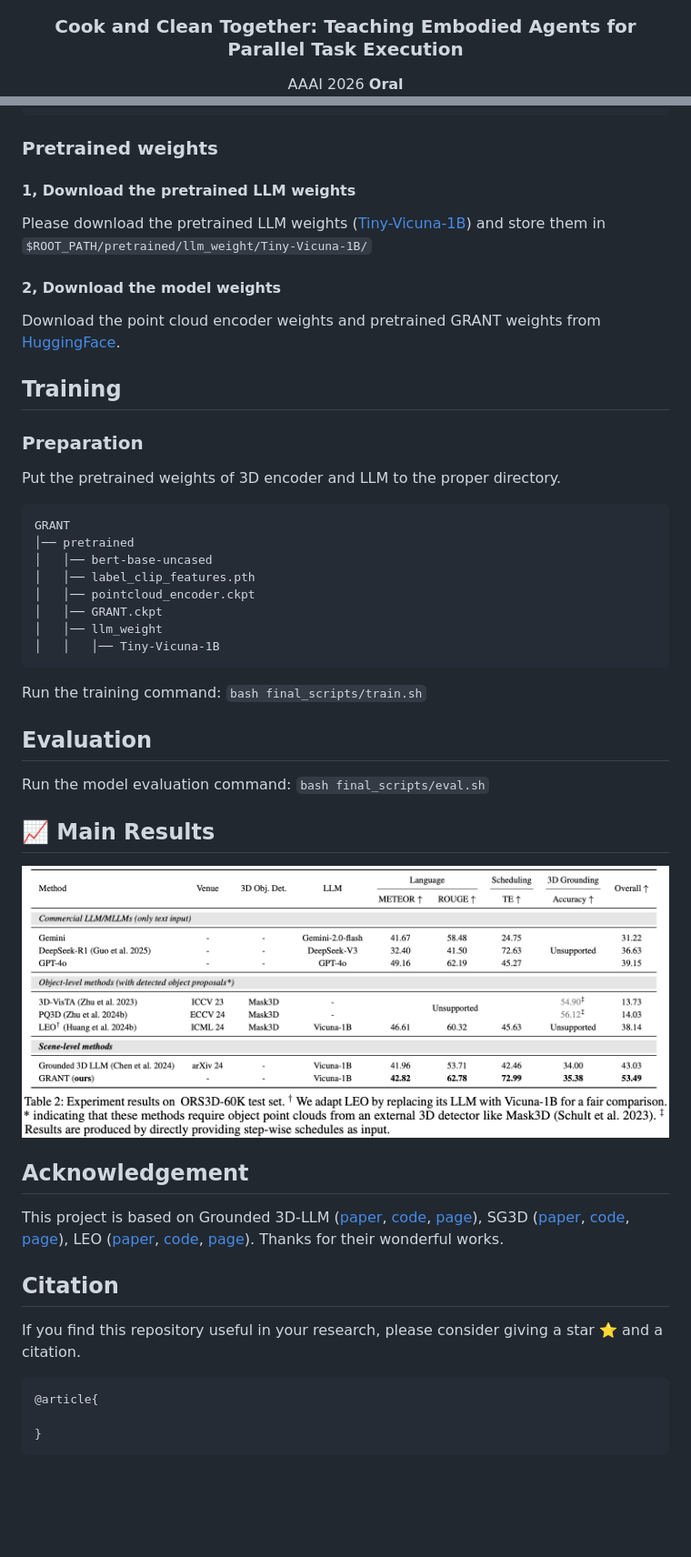
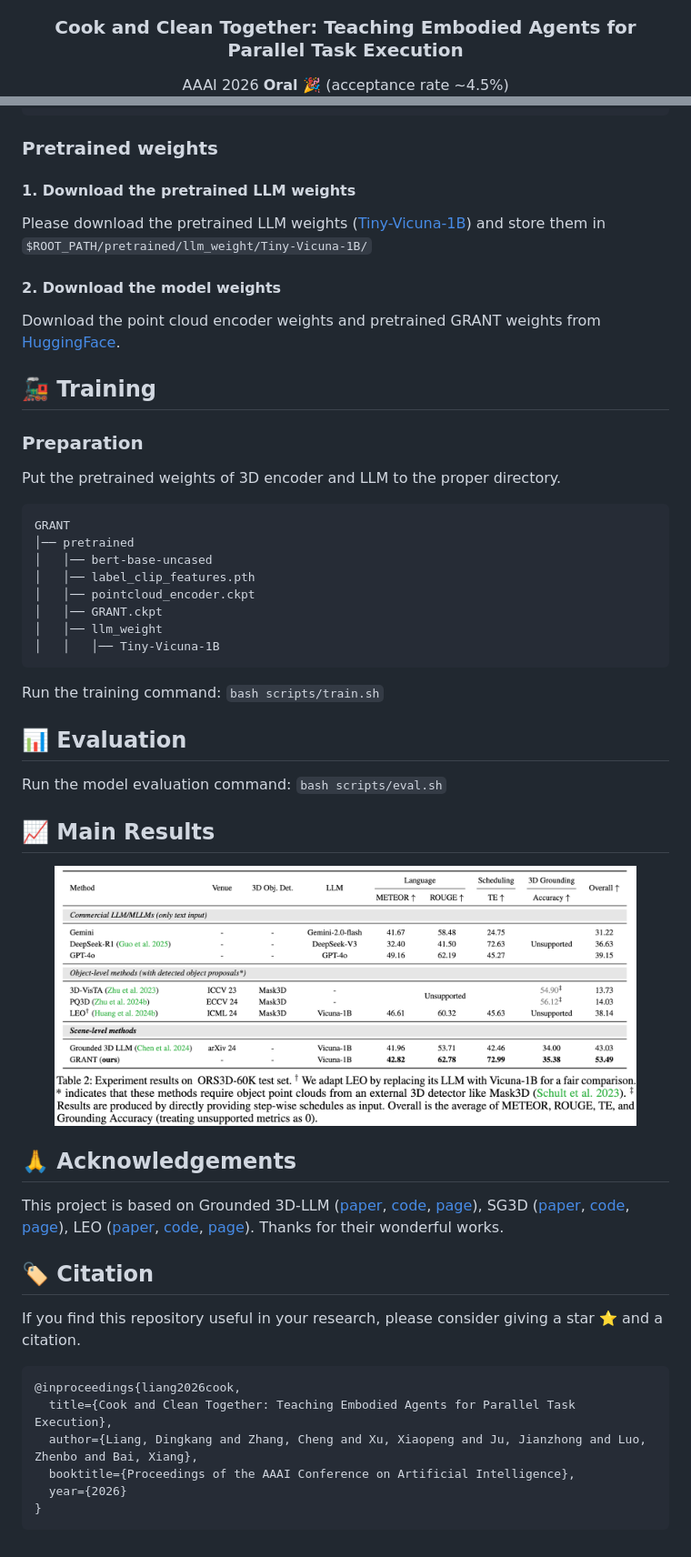
Before and after one commit to H-EmbodVis/GRANT, a Markdown page: README.md, 2 parts joined by grey strips. Shown: that part at 91% size. Drawn GitHub-style; pictures changed too: figures/main_results.png; blank space fills up the shorter version.

Commit message:
update readme
update readme

Co-Authored-By: Cheng Zhang <czhang2024@hust.edu.cn>

````diff
--- a/README.md
+++ b/README.md
@@ -5,6 +5,6 @@
 <div align="center">
 <h3>Cook and Clean Together: Teaching Embodied Agents for Parallel Task Execution</h3>
 <div class="is-size-5 publication-authors">
-    <span class="author-block">AAAI 2026 <strong><span style="color:red;">Oral</span></strong>
+    <span class="author-block">AAAI 2026 <strong><span style="color:red;">Oral </span></strong> 🎉 (acceptance rate ~4.5%)
 </div>
 
@@ -97,13 +110,13 @@ GRANT
 
 ### Pretrained weights
 
-#### 1, Download the pretrained LLM weights
+#### 1. Download the pretrained LLM weights
 Please download the pretrained LLM weights ([Tiny-Vicuna-1B](https://huggingface.co/Jiayi-Pan/Tiny-Vicuna-1B)) and store them in `$ROOT_PATH/pretrained/llm_weight/Tiny-Vicuna-1B/`
 
-#### 2, Download the model weights
+#### 2. Download the model weights
 Download the point cloud encoder weights and pretrained GRANT weights from [HuggingFace](https://huggingface.co/H-EmbodVis/GRANT).
 
-## Training
+## 🚂 Training
 
 ### Preparation
 Put the pretrained weights of 3D encoder and LLM to the proper directory.
@@ -119,11 +132,11 @@ GRANT
 ```
 
 
-Run the training command: `bash final_scripts/train.sh`
+Run the training command: `bash scripts/train.sh`
 
-## Evaluation
+## 📊 Evaluation
 
-Run the model evaluation command: `bash final_scripts/eval.sh`
+Run the model evaluation command: `bash scripts/eval.sh`
 
 
 
@@ -134,14 +147,17 @@ Run the model evaluation command: `bash final_scripts/eval.sh`
 </div>
 
-## Acknowledgement
+## 🙏 Acknowledgements
 
 This project is based on Grounded 3D-LLM ([paper](https://arxiv.org/abs/2405.10370), [code](https://github.com/OpenRobotLab/Grounded_3D-LLM), [page](https://groundedscenellm.github.io/grounded_3d-llm.github.io/)), SG3D ([paper](https://arxiv.org/abs/2408.04034), [code](https://github.com/sg-3d/sg3d), [page](https://sg-3d.github.io/)), LEO ([paper](https://arxiv.org/abs/2311.12871), [code](https://github.com/embodied-generalist/embodied-generalist), [page](https://embodied-generalist.github.io/)). Thanks for their wonderful works.
 
-## Citation
+## 🏷️ Citation
 
 If you find this repository useful in your research, please consider giving a star ⭐ and a citation.
 ```bibtex
-@article{
-
+@inproceedings{liang2026cook,
+  title={Cook and Clean Together: Teaching Embodied Agents for Parallel Task Execution},
+  author={Liang, Dingkang and Zhang, Cheng and Xu, Xiaopeng and Ju, Jianzhong and Luo, Zhenbo and Bai, Xiang},
+  booktitle={Proceedings of the AAAI Conference on Artificial Intelligence},
+  year={2026}
 }
 ```
````
Also changed, not shown: other parts of README.md (+24 -11 lines), figures/aaai26_logo.png (added), figures/dataset.png (added), figures/intro.png (added), 1 other file.
